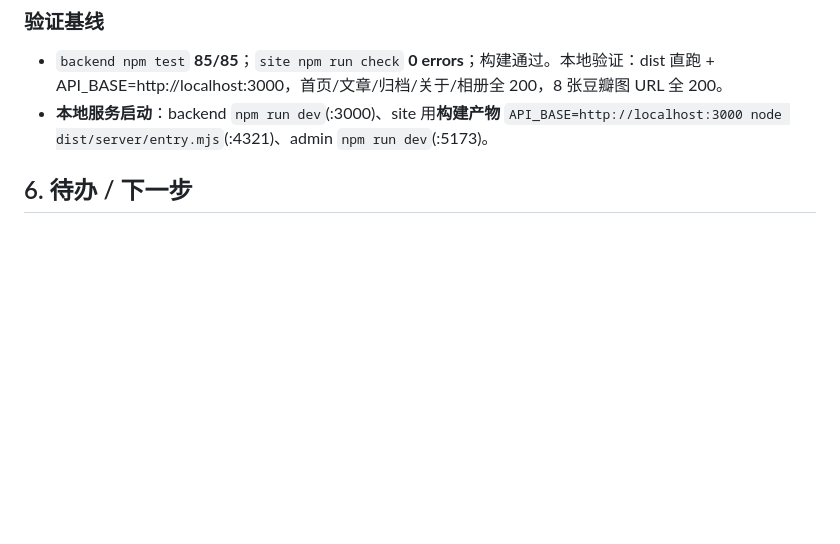
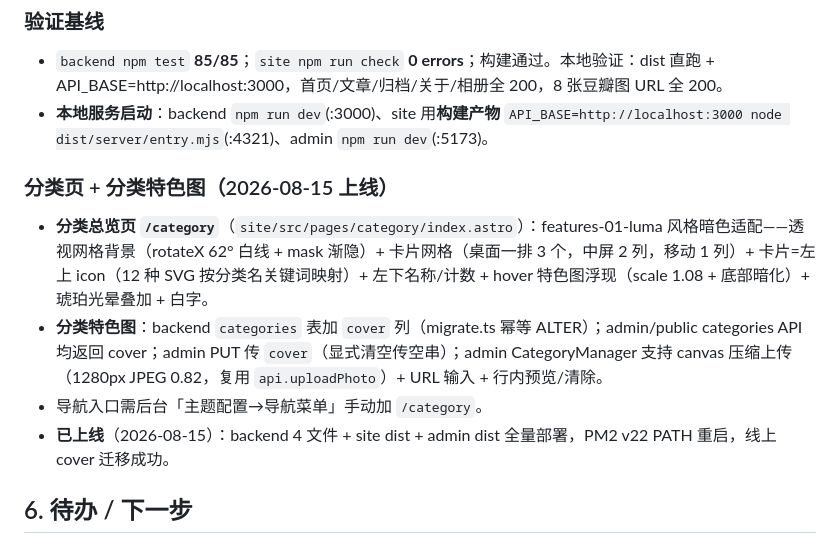
Before and after one commit to terrenceftz/Mblog, a Markdown page: docs/PROJECT-MEMORY.md, the part around the change. Drawn GitHub-style; blank space fills up the shorter version.

Commit message:
docs(memory): 记录分类页 + 分类特色图上线

```diff
--- a/docs/PROJECT-MEMORY.md
+++ b/docs/PROJECT-MEMORY.md
@@ -157,6 +157,12 @@ AdminLayout（navbar-vertical 侧栏 + 主题三态）、Login、Dashboard、Pos
 - `backend npm test` **85/85**；`site npm run check` **0 errors**；构建通过。本地验证：dist 直跑 + API_BASE=http://localhost:3000，首页/文章/归档/关于/相册全 200，8 张豆瓣图 URL 全 200。
 - **本地服务启动**：backend `npm run dev`(:3000)、site 用**构建产物** `API_BASE=http://localhost:3000 node dist/server/entry.mjs`(:4321)、admin `npm run dev`(:5173)。
 
+### 分类页 + 分类特色图（2026-08-15 上线）
+- **分类总览页 `/category`**（`site/src/pages/category/index.astro`）：features-01-luma 风格暗色适配——透视网格背景（rotateX 62° 白线 + mask 渐隐）+ 卡片网格（桌面一排 3 个，中屏 2 列，移动 1 列）+ 卡片=左上 icon（12 种 SVG 按分类名关键词映射）+ 左下名称/计数 + hover 特色图浮现（scale 1.08 + 底部暗化）+ 琥珀光晕叠加 + 白字。
+- **分类特色图**：backend `categories` 表加 `cover` 列（migrate.ts 幂等 ALTER）；admin/public categories API 均返回 cover；admin PUT 传 `cover`（显式清空传空串）；admin CategoryManager 支持 canvas 压缩上传（1280px JPEG 0.82，复用 `api.uploadPhoto`）+ URL 输入 + 行内预览/清除。
+- 导航入口需后台「主题配置→导航菜单」手动加 `/category`。
+- **已上线**（2026-08-15）：backend 4 文件 + site dist + admin dist 全量部署，PM2 v22 PATH 重启，线上 cover 迁移成功。
+
 ## 6. 待办 / 下一步
 
 - **线上部署验证**（2026-08-15 已部署，复查 cs.mboker.cn 三页 + 豆瓣图 + PM2 日志）
```
